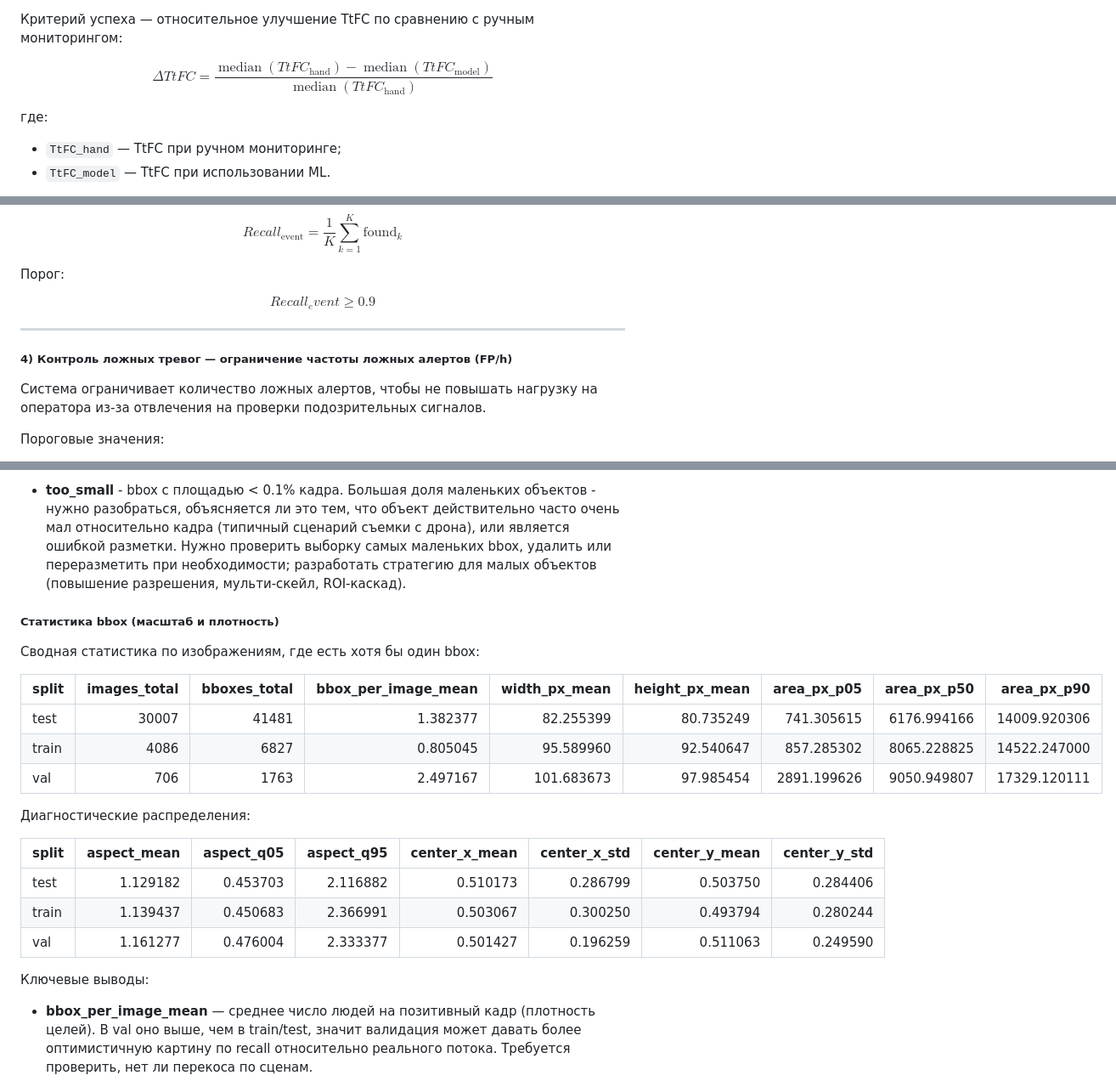
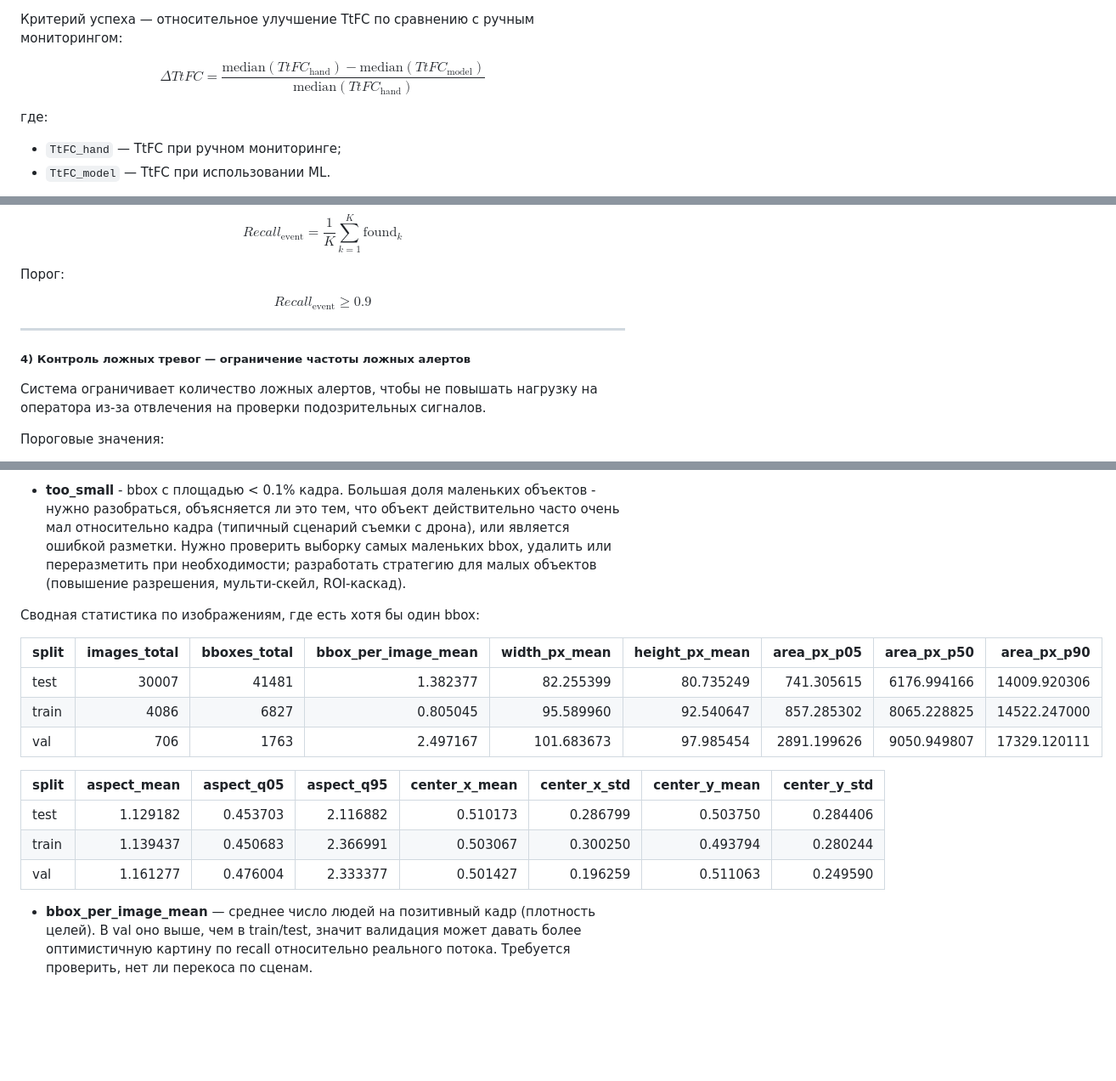
Before and after one commit to ykvnkm/Rescue-AI, a Markdown page: ml_system_design_doc.md, 3 parts joined by grey strips. Shown at 85% size. Rendered like a GitHub page; blank space fills up the shorter version.

Commit message:
docs: upd ML SDD (LaTeX formatting v2)

```diff
--- a/ml_system_design_doc.md
+++ b/ml_system_design_doc.md
@@ -30,8 +30,8 @@ $$
 
 $$
 \Delta TtFC =
-\frac{\operatorname{median}(TtFC_{\text{hand}}) - \operatorname{median}(TtFC_{\text{model}})}
-     {\operatorname{median}(TtFC_{\text{hand}})}
+\frac{\text{median}(TtFC_{\text{hand}}) - \text{median}(TtFC_{\text{model}})}
+     {\text{median}(TtFC_{\text{hand}})}
 $$
 
 где:
@@ -103,12 +103,12 @@ $$
 Порог:
 
 $$
-Recall_event \geq 0.9
+Recall_{\text{event}} \geq 0.9
 $$
 
 ---
 
-##### 4) Контроль ложных тревог — ограничение частоты ложных алертов (FP/h)
+##### 4) Контроль ложных тревог — ограничение частоты ложных алертов
 Система ограничивает количество ложных алертов, чтобы не повышать нагрузку на оператора из-за отвлечения на проверки подозрительных сигналов.
 
 Пороговые значения:
@@ -234,7 +234,6 @@ MVP для пилота, который можно использовать в
 
 - **too_small** - bbox с площадью < 0.1% кадра. Большая доля маленьких объектов - нужно разобраться, объясняется ли это тем, что объект действительно часто очень мал относительно кадра (типичный сценарий съемки с дрона), или является ошибкой разметки. Нужно проверить выборку самых маленьких bbox, удалить или переразметить при необходимости; разработать стратегию для малых объектов (повышение разрешения, мульти-скейл, ROI-каскад).
 
-##### Статистика bbox (масштаб и плотность)
 Сводная статистика по изображениям, где есть хотя бы один bbox:
 
 | split | images_total | bboxes_total | bbox_per_image_mean | width_px_mean | height_px_mean | area_px_p05 | area_px_p50 | area_px_p90 |
@@ -243,15 +242,12 @@ MVP для пилота, который можно использовать в
 | train | 4086 | 6827 | 0.805045 | 95.589960 | 92.540647 | 857.285302 | 8065.228825 | 14522.247000 |
 | val | 706 | 1763 | 2.497167 | 101.683673 | 97.985454 | 2891.199626 | 9050.949807 | 17329.120111 |
 
-Диагностические распределения:
-
 | split | aspect_mean | aspect_q05 | aspect_q95 | center_x_mean | center_x_std | center_y_mean | center_y_std |
 |---|---:|---:|---:|---:|---:|---:|---:|
 | test | 1.129182 | 0.453703 | 2.116882 | 0.510173 | 0.286799 | 0.503750 | 0.284406 |
 | train | 1.139437 | 0.450683 | 2.366991 | 0.503067 | 0.300250 | 0.493794 | 0.280244 |
 | val | 1.161277 | 0.476004 | 2.333377 | 0.501427 | 0.196259 | 0.511063 | 0.249590 |
 
-Ключевые выводы:
 - **bbox_per_image_mean** — среднее число людей на позитивный кадр (плотность целей). В val оно выше, чем в train/test, значит валидация может давать более оптимистичную картину по recall относительно реального потока. Требуется проверить, нет ли перекоса по сценам.
 - **width_px_mean / height_px_mean, area_px_p05/p50/p90** — типичный размер цели в пикселях. В val почти нет крайне маленьких целей (p05 заметно выше), поэтому модель может выглядеть хорошо на val, но деградировать в миссиях/test, где мелких целей больше. Нужно готовить модель к малым объектам через обучение и аугментации.
 - **aspect_mean/q05/q95** — соотношение сторон bbox (w/h). В среднем bbox близки к квадрату, но квантили q05/q95 указывают на наличие вытянутых разметок. Перед обучением требуется проверить, являются ли это нормальной вариативностью (ракурсы/частичные видимости) или выбросами/ошибками разметки.
```
Also changed, not shown: other parts of ml_system_design_doc.md (+1 -2 lines).
